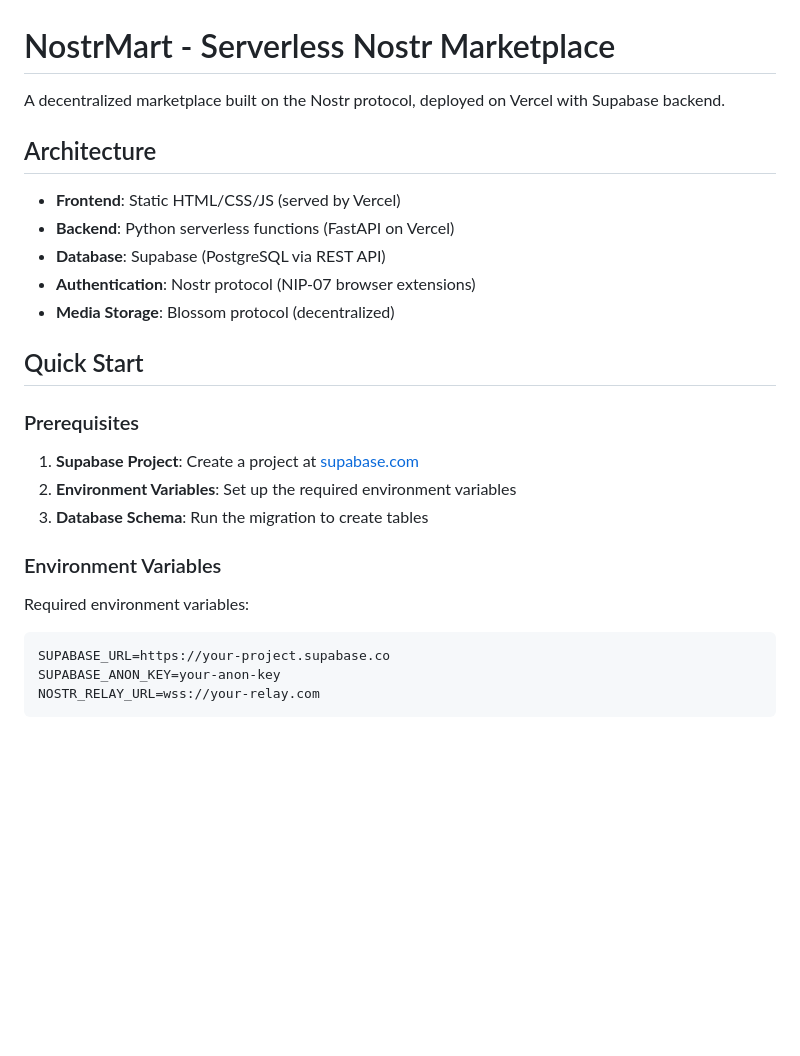
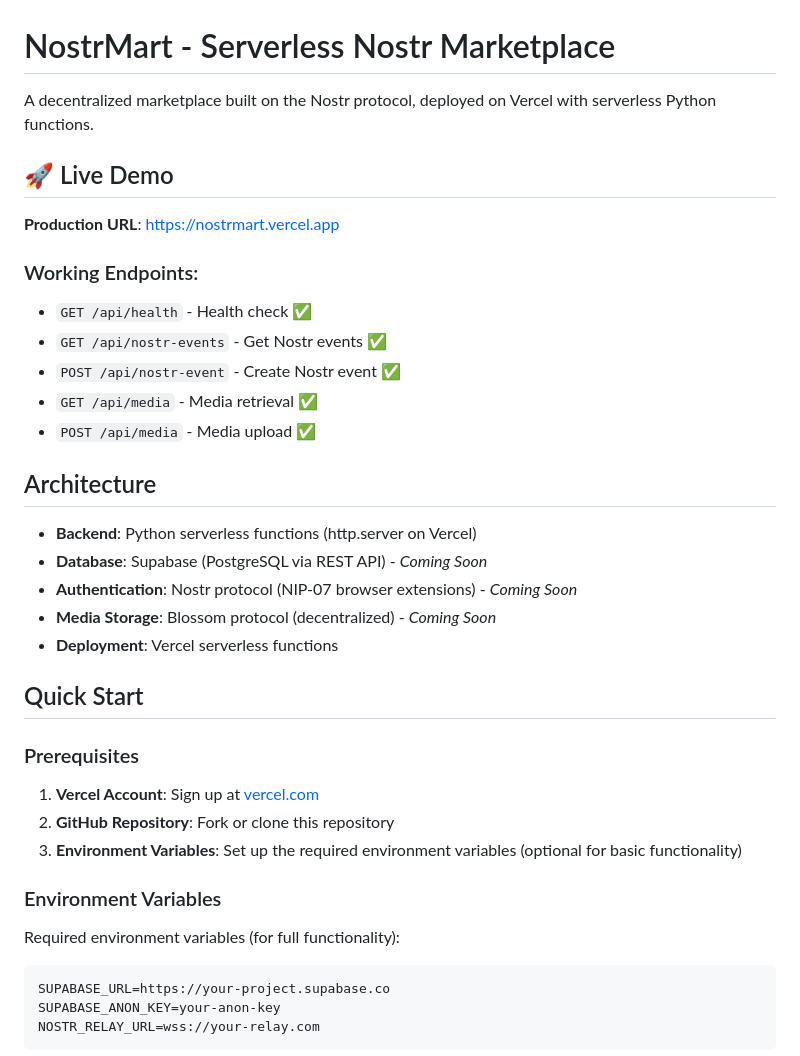
Before and after one commit to psam21/nostrmart, a Markdown page: README.md, the part around the change printed below. Rendered like a GitHub page; blank space fills up the shorter version.

````diff
--- a/README.md
+++ b/README.md
@@ -1,26 +1,37 @@
 # NostrMart - Serverless Nostr Marketplace
 
-A decentralized marketplace built on the Nostr protocol, deployed on Vercel with Supabase backend.
+A decentralized marketplace built on the Nostr protocol, deployed on Vercel with serverless Python functions.
+
+## 🚀 Live Demo
+
+**Production URL**: https://nostrmart.vercel.app
+
+### Working Endpoints:
+- `GET /api/health` - Health check ✅
+- `GET /api/nostr-events` - Get Nostr events ✅
+- `POST /api/nostr-event` - Create Nostr event ✅
+- `GET /api/media` - Media retrieval ✅
+- `POST /api/media` - Media upload ✅
 
 ## Architecture
 
-- **Frontend**: Static HTML/CSS/JS (served by Vercel)
-- **Backend**: Python serverless functions (FastAPI on Vercel)
-- **Database**: Supabase (PostgreSQL via REST API)
-- **Authentication**: Nostr protocol (NIP-07 browser extensions)
-- **Media Storage**: Blossom protocol (decentralized)
+- **Backend**: Python serverless functions (http.server on Vercel)
+- **Database**: Supabase (PostgreSQL via REST API) - *Coming Soon*
+- **Authentication**: Nostr protocol (NIP-07 browser extensions) - *Coming Soon*
+- **Media Storage**: Blossom protocol (decentralized) - *Coming Soon*
+- **Deployment**: Vercel serverless functions
 
 ## Quick Start
 
 ### Prerequisites
 
-1. **Supabase Project**: Create a project at [supabase.com](https://supabase.com)
-2. **Environment Variables**: Set up the required environment variables
-3. **Database Schema**: Run the migration to create tables
+1. **Vercel Account**: Sign up at [vercel.com](https://vercel.com)
+2. **GitHub Repository**: Fork or clone this repository
+3. **Environment Variables**: Set up the required environment variables (optional for basic functionality)
 
 ### Environment Variables
 
-Required environment variables:
+Required environment variables (for full functionality):
 
 ```bash
 SUPABASE_URL=https://your-project.supabase.co
````
Also changed, not shown: other parts of README.md (+66 -64 lines).
